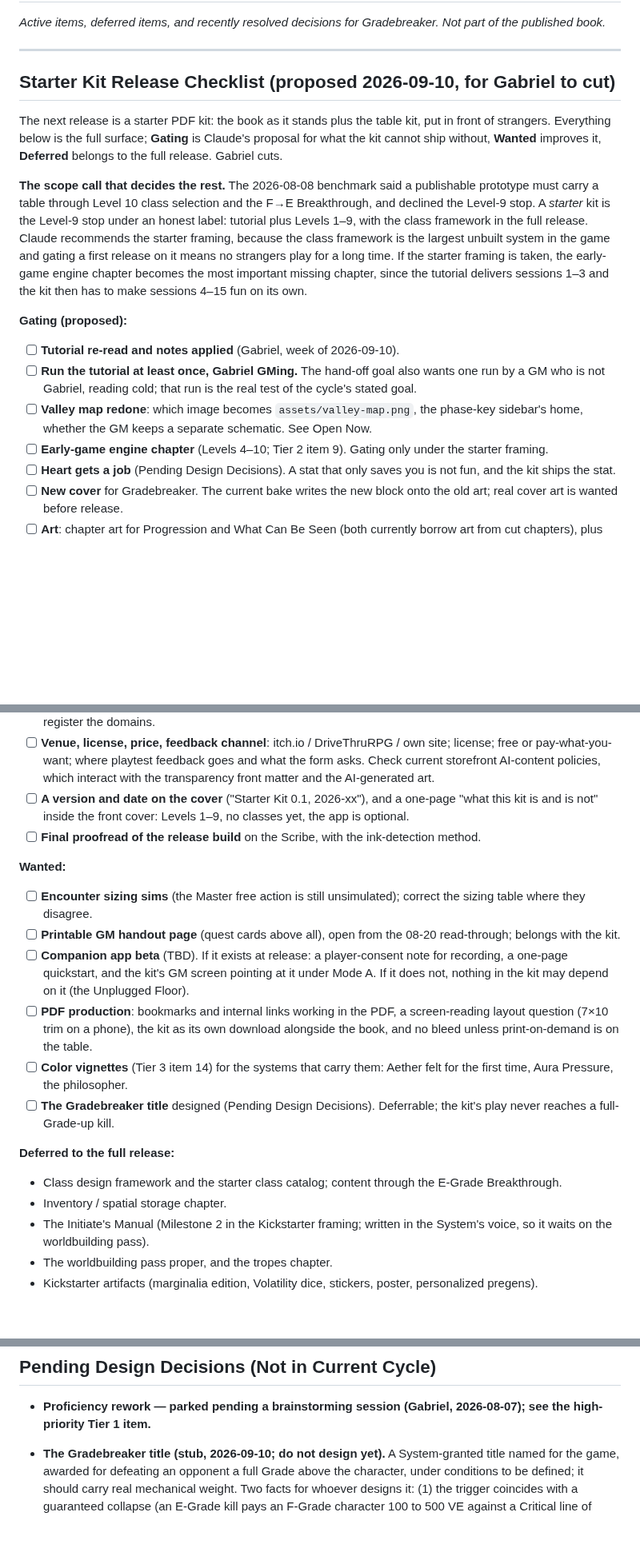
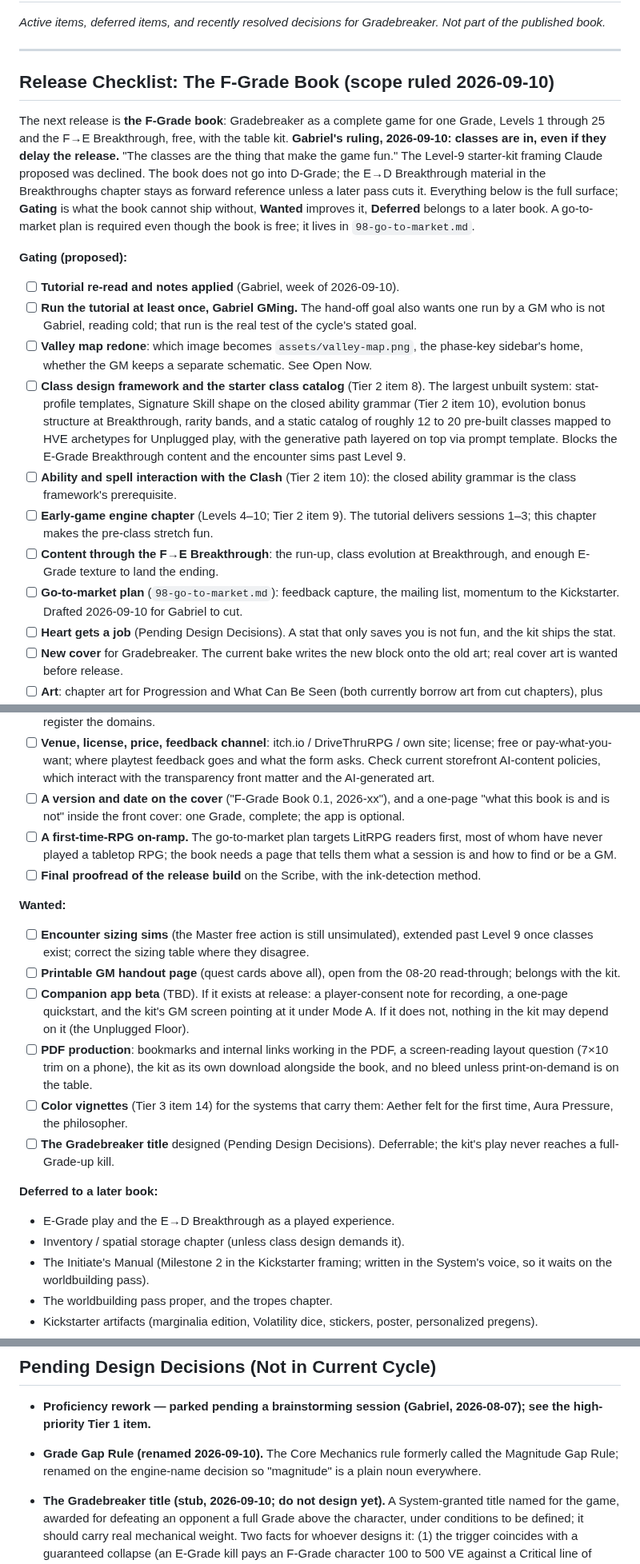
Before and after one commit to gabrielxz/litrpgrpg, a Markdown page: 99-to-do.md, 3 parts joined by grey strips. Shown at 80% size. Drawn GitHub-style; blank space fills up the shorter version.

```diff
--- a/99-to-do.md
+++ b/99-to-do.md
@@ -4,18 +4,20 @@
 
 ---
 
-## Starter Kit Release Checklist (proposed 2026-09-10, for Gabriel to cut)
+## Release Checklist: The F-Grade Book (scope ruled 2026-09-10)
 
-The next release is a starter PDF kit: the book as it stands plus the table kit, put in front of strangers. Everything below is the full surface; **Gating** is Claude's proposal for what the kit cannot ship without, **Wanted** improves it, **Deferred** belongs to the full release. Gabriel cuts.
-
-**The scope call that decides the rest.** The 2026-08-08 benchmark said a publishable prototype must carry a table through Level 10 class selection and the F→E Breakthrough, and declined the Level-9 stop. A *starter* kit is the Level-9 stop under an honest label: tutorial plus Levels 1–9, with the class framework in the full release. Claude recommends the starter framing, because the class framework is the largest unbuilt system in the game and gating a first release on it means no strangers play for a long time. If the starter framing is taken, the early-game engine chapter becomes the most important missing chapter, since the tutorial delivers sessions 1–3 and the kit then has to make sessions 4–15 fun on its own.
+The next release is **the F-Grade book**: Gradebreaker as a complete game for one Grade, Levels 1 through 25 and the F→E Breakthrough, free, with the table kit. **Gabriel's ruling, 2026-09-10: classes are in, even if they delay the release.** "The classes are the thing that make the game fun." The Level-9 starter-kit framing Claude proposed was declined. The book does not go into D-Grade; the E→D Breakthrough material in the Breakthroughs chapter stays as forward reference unless a later pass cuts it. Everything below is the full surface; **Gating** is what the book cannot ship without, **Wanted** improves it, **Deferred** belongs to a later book. A go-to-market plan is required even though the book is free; it lives in `98-go-to-market.md`.
 
 **Gating (proposed):**
 
 - [ ] **Tutorial re-read and notes applied** (Gabriel, week of 2026-09-10).
 - [ ] **Run the tutorial at least once, Gabriel GMing.** The hand-off goal also wants one run by a GM who is not Gabriel, reading cold; that run is the real test of the cycle's stated goal.
 - [ ] **Valley map redone**: which image becomes `assets/valley-map.png`, the phase-key sidebar's home, whether the GM keeps a separate schematic. See Open Now.
-- [ ] **Early-game engine chapter** (Levels 4–10; Tier 2 item 9). Gating only under the starter framing.
+- [ ] **Class design framework and the starter class catalog** (Tier 2 item 8). The largest unbuilt system: stat-profile templates, Signature Skill shape on the closed ability grammar (Tier 2 item 10), evolution bonus structure at Breakthrough, rarity bands, and a static catalog of roughly 12 to 20 pre-built classes mapped to HVE archetypes for Unplugged play, with the generative path layered on top via prompt template. Blocks the E-Grade Breakthrough content and the encounter sims past Level 9.
+- [ ] **Ability and spell interaction with the Clash** (Tier 2 item 10): the closed ability grammar is the class framework's prerequisite.
+- [ ] **Early-game engine chapter** (Levels 4–10; Tier 2 item 9). The tutorial delivers sessions 1–3; this chapter makes the pre-class stretch fun.
+- [ ] **Content through the F→E Breakthrough**: the run-up, class evolution at Breakthrough, and enough E-Grade texture to land the ending.
+- [ ] **Go-to-market plan** (`98-go-to-market.md`): feedback capture, the mailing list, momentum to the Kickstarter. Drafted 2026-09-10 for Gabriel to cut.
 - [ ] **Heart gets a job** (Pending Design Decisions). A stat that only saves you is not fun, and the kit ships the stat.
 - [ ] **New cover** for Gradebreaker. The current bake writes the new block onto the old art; real cover art is wanted before release.
 - [ ] **Art**: chapter art for Progression and What Can Be Seen (both currently borrow art from cut chapters), plus the tutorial's phase art and handouts.
@@ -26,22 +28,23 @@ The next release is a starter PDF kit: the book as it stands plus the table kit,
 - [ ] **Prose pass**: the "X, not Y" sweep, the closer cut, and a front-to-back read for the banned constructions.
 - [ ] **IP scrub**: "Conqueror's Haki" and any other borrowed coinage; USPTO clearance for GRADEBREAKER; register the domains.
 - [ ] **Venue, license, price, feedback channel**: itch.io / DriveThruRPG / own site; license; free or pay-what-you-want; where playtest feedback goes and what the form asks. Check current storefront AI-content policies, which interact with the transparency front matter and the AI-generated art.
-- [ ] **A version and date on the cover** ("Starter Kit 0.1, 2026-xx"), and a one-page "what this kit is and is not" inside the front cover: Levels 1–9, no classes yet, the app is optional.
+- [ ] **A version and date on the cover** ("F-Grade Book 0.1, 2026-xx"), and a one-page "what this book is and is not" inside the front cover: one Grade, complete; the app is optional.
+- [ ] **A first-time-RPG on-ramp.** The go-to-market plan targets LitRPG readers first, most of whom have never played a tabletop RPG; the book needs a page that tells them what a session is and how to find or be a GM.
 - [ ] **Final proofread of the release build** on the Scribe, with the ink-detection method.
 
 **Wanted:**
 
-- [ ] **Encounter sizing sims** (the Master free action is still unsimulated); correct the sizing table where they disagree.
+- [ ] **Encounter sizing sims** (the Master free action is still unsimulated), extended past Level 9 once classes exist; correct the sizing table where they disagree.
 - [ ] **Printable GM handout page** (quest cards above all), open from the 08-20 read-through; belongs with the kit.
 - [ ] **Companion app beta** (TBD). If it exists at release: a player-consent note for recording, a one-page quickstart, and the kit's GM screen pointing at it under Mode A. If it does not, nothing in the kit may depend on it (the Unplugged Floor).
 - [ ] **PDF production**: bookmarks and internal links working in the PDF, a screen-reading layout question (7×10 trim on a phone), the kit as its own download alongside the book, and no bleed unless print-on-demand is on the table.
 - [ ] **Color vignettes** (Tier 3 item 14) for the systems that carry them: Aether felt for the first time, Aura Pressure, the philosopher.
 - [ ] **The Gradebreaker title** designed (Pending Design Decisions). Deferrable; the kit's play never reaches a full-Grade-up kill.
 
-**Deferred to the full release:**
+**Deferred to a later book:**
 
-- Class design framework and the starter class catalog; content through the E-Grade Breakthrough.
-- Inventory / spatial storage chapter.
+- E-Grade play and the E→D Breakthrough as a played experience.
+- Inventory / spatial storage chapter (unless class design demands it).
 - The Initiate's Manual (Milestone 2 in the Kickstarter framing; written in the System's voice, so it waits on the worldbuilding pass).
 - The worldbuilding pass proper, and the tropes chapter.
 - Kickstarter artifacts (marginalia edition, Volatility dice, stickers, poster, personalized pregens).
@@ -480,6 +483,7 @@ Complete as of 2026-07-08: Batch 1 mechanical fixes, Block A (combat feel), Bloc
 ## Pending Design Decisions (Not in Current Cycle)
 
 - **Proficiency rework — parked pending a brainstorming session (Gabriel, 2026-08-07); see the high-priority Tier 1 item.**
+- **Grade Gap Rule (renamed 2026-09-10).** The Core Mechanics rule formerly called the Magnitude Gap Rule; renamed on the engine-name decision so "magnitude" is a plain noun everywhere.
 - **The Gradebreaker title (stub, 2026-09-10; do not design yet).** A System-granted title named for the game, awarded for defeating an opponent a full Grade above the character, under conditions to be defined; it should carry real mechanical weight. Two facts for whoever designs it: (1) the trigger coincides with a guaranteed collapse (an E-Grade kill pays an F-Grade character 100 to 500 VE against a Critical line of 240), so the title lands on someone waking from an involuntary Consolidation, which is the right scene; (2) "mechanical weight" means Hidden Achievement class, since Achievement titles are flat +1 to +5 only under the 2026-08-13 retune, and Giant-Feller (Severe or Peak kill, +2 FOR) is the rung below it in the catalog. The "specific build path" principle cited in the naming memo is not in the book; the book's actual texture is that a full-Grade-up kill is a party-wide gamble the +100 makes near-impossible by default. Sits beside CLUSTER-D (Grade differentiation).
 - **Heart needs a job (Gabriel, 2026-09-10).** Tolerance went flat, so HRT no longer decides anything every session; what remains is mental and spiritual defense, Aura Pressure saves, the Fusion roll, and the Breakthrough Check. Gabriel's position: a stat that only saves you from bad things is not fun, and the 08-12 ruling still stands in spirit (a Breakthrough-mandated stat has to pay off along the way). Brainstorm later; constraint from the same day's rulings is that the job must not touch the VE tank.
 - **Mini-map / System map UI — declined for now (2026-08-07).** Map-reveal quest rewards stay narrative; revisit if the table wants cartography.
```
Also changed, not shown: 10-core-mechanics.md (+1 -1 lines), 98-go-to-market.md (added, +67 -0 lines).
